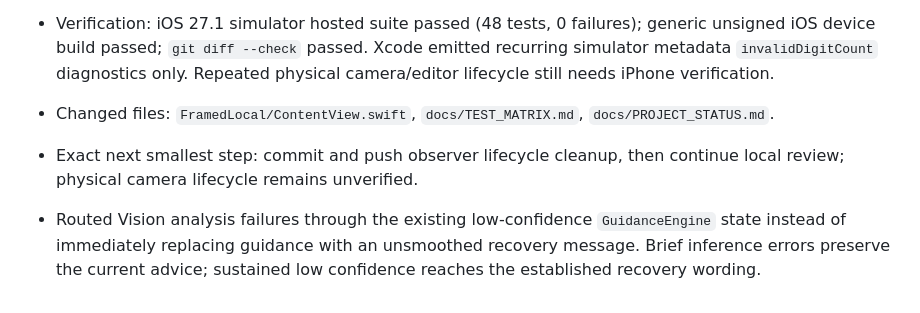
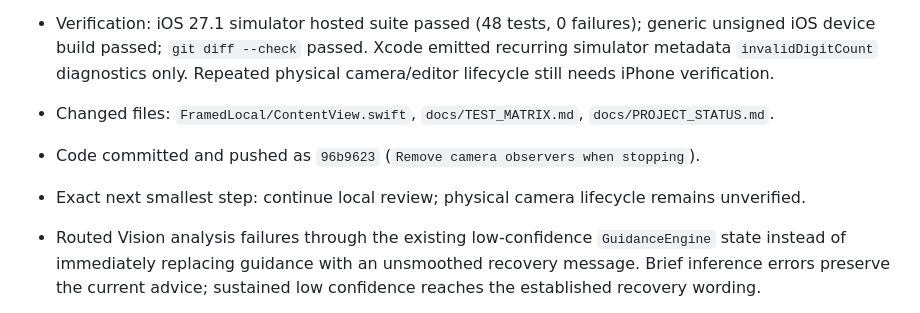
Before and after one commit to MithunDB/FramedLocal, a Markdown page: docs/PROJECT_STATUS.md, the part around the change. Rendered like a GitHub page.

Commit message:
Record observer lifecycle status

```diff
--- a/docs/PROJECT_STATUS.md
+++ b/docs/PROJECT_STATUS.md
@@ -27,7 +27,8 @@ Continue the private/local FramedLocal implementation through physical iPhone va
 - Added explicit AVFoundation session-observer cleanup to `CameraController.stop()`. Authorized restart re-registers observers as needed, so repeated editor/background camera stops do not leave stale notification callbacks in NotificationCenter.
 - Verification: iOS 27.1 simulator hosted suite passed (48 tests, 0 failures); generic unsigned iOS device build passed; `git diff --check` passed. Xcode emitted recurring simulator metadata `invalidDigitCount` diagnostics only. Repeated physical camera/editor lifecycle still needs iPhone verification.
 - Changed files: `FramedLocal/ContentView.swift`, `docs/TEST_MATRIX.md`, `docs/PROJECT_STATUS.md`.
-- Exact next smallest step: commit and push observer lifecycle cleanup, then continue local review; physical camera lifecycle remains unverified.
+- Code committed and pushed as `96b9623` (`Remove camera observers when stopping`).
+- Exact next smallest step: continue local review; physical camera lifecycle remains unverified.
 
 - Routed Vision analysis failures through the existing low-confidence `GuidanceEngine` state instead of immediately replacing guidance with an unsmoothed recovery message. Brief inference errors preserve the current advice; sustained low confidence reaches the established recovery wording.
 - Verification: iOS 27.1 simulator hosted suite passed (48 tests, 0 failures); generic unsigned iOS device build passed; `git diff --check` passed. Xcode emitted recurring simulator metadata `invalidDigitCount` diagnostics only. Live Vision failure behavior/scenes remain a physical-device validation item.
```
